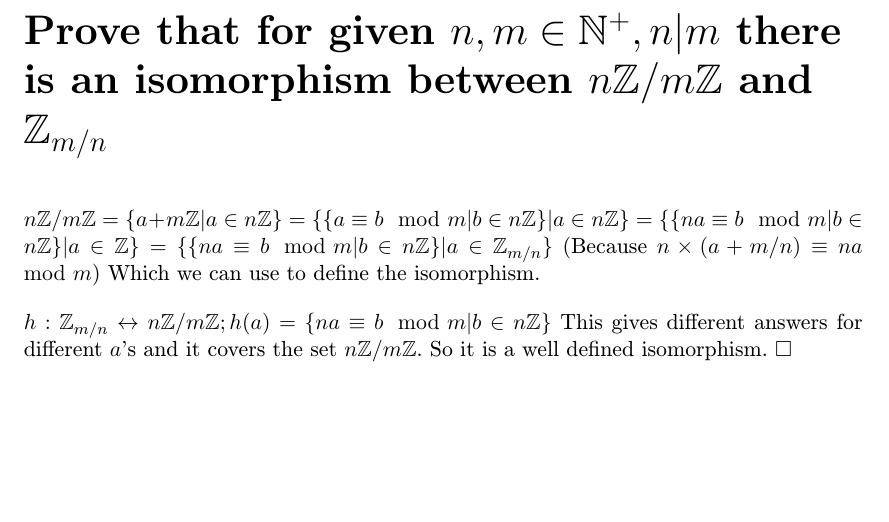
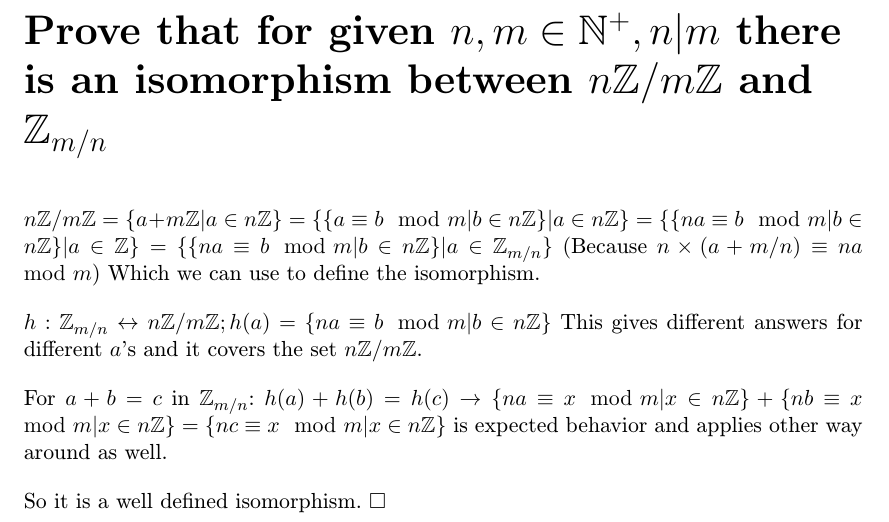
Before and after one commit to jiriklepl/Algebra-2019, a LaTeX problem sheet (assignments/HW7.tex): part of the page, cut so that both start at the same text, the shorter picture padded with empty space. Compiled offline with pdfLaTeX.

Commit message:
added proof of preserving linearity

```diff
--- a/assignments/HW7.tex
+++ b/assignments/HW7.tex
@@ -18,7 +18,15 @@
 \begin{document}
     \part*{Prove that for given $n, m \in \mathbb{N^+}, n | m$ there is an isomorphism between $n\mathbb{Z}/m\mathbb{Z}$ and $\mathbb{Z}_{m/n}$ }
 
-    $n\mathbb{Z}/m\mathbb{Z} = \{a + m\mathbb{Z} | a \in n\mathbb{Z}\} = \{\{a \equiv b \mod m | b \in n\mathbb{Z}\} | a \in n\mathbb{Z}\} = \{\{na \equiv b \mod m | b \in n\mathbb{Z}\} | a \in \mathbb{Z}\} = \{\{na \equiv b \mod m | b \in n\mathbb{Z}\} | a \in \mathbb{Z}_{m/n}\}$ (Because $n \times (a + m/n) \equiv na \mod m$) Which we can use to define the isomorphism.
+    $n\mathbb{Z}/m\mathbb{Z} = \{a + m\mathbb{Z} | a \in n\mathbb{Z}\} = \{\{a \equiv b \mod m | b \in n\mathbb{Z}\} | a \in n\mathbb{Z}\} = \{\{na \equiv b \mod m | b \in n\mathbb{Z}\} | a \in \mathbb{Z}\} = \{\{na \equiv b \mod m | b \in n\mathbb{Z}\} | a \in \mathbb{Z}_{m/n}\}$
+    (Because $n \times (a + m/n) \equiv na \mod m$)
+    Which we can use to define the isomorphism.
 
-    $h: \mathbb{Z}_{m/n} \leftrightarrow n\mathbb{Z}/m\mathbb{Z}; h(a) = \{na \equiv b \mod m | b \in n\mathbb{Z}\}$ This gives different answers for different $a$'s and it covers the set $n\mathbb{Z}/m\mathbb{Z}$. So it is a well defined isomorphism. $\square$
+    $h: \mathbb{Z}_{m/n} \leftrightarrow n\mathbb{Z}/m\mathbb{Z}; h(a) = \{na \equiv b \mod m | b \in n\mathbb{Z}\}$
+    This gives different answers for different $a$'s and it covers the set
+    $n\mathbb{Z}/m\mathbb{Z}$.
+
+    For $a + b = c$ in $\mathbb{Z}_{m/n}$: $h(a) + h(b) = h(c) \rightarrow \{na \equiv x \mod m | x \in n\mathbb{Z}\} + \{nb \equiv x \mod m | x \in n\mathbb{Z}\} = \{nc \equiv x \mod m | x \in n\mathbb{Z}\}$ is expected behavior and applies other way around as well.
+
+    So it is a well defined isomorphism. $\square$
 \end{document}
```
